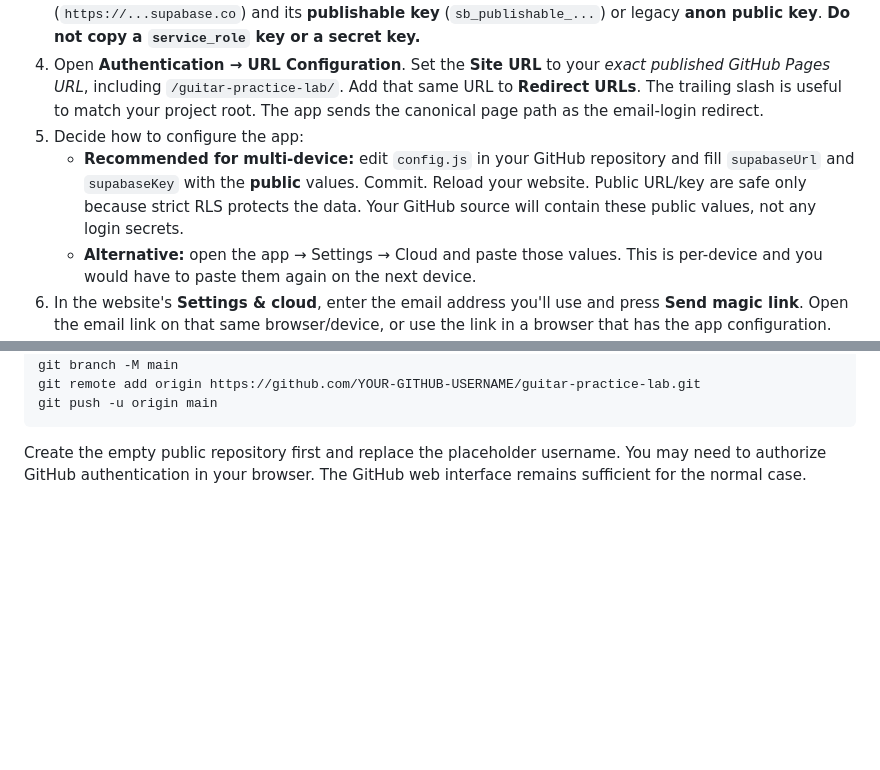
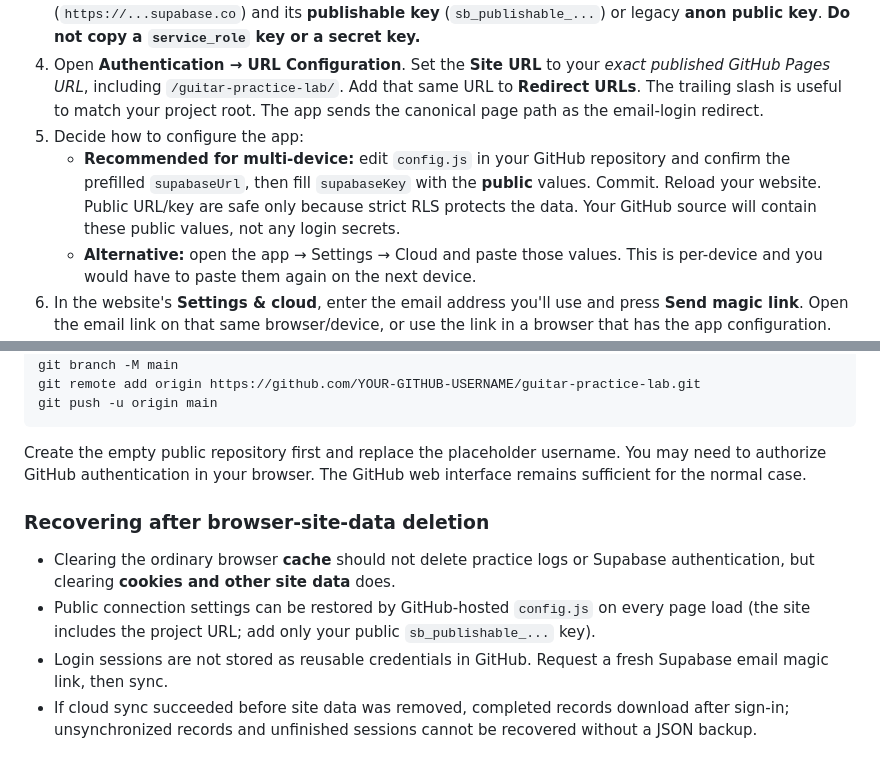
Before and after one commit to GitBarton/guitar-practice-lab, a Markdown page: SETUP.md, 2 parts joined by grey strips. Rendered like a GitHub page; blank space fills up the shorter version.

Commit message:
Document Supabase configuration persistence and restoration

````diff
--- a/SETUP.md
+++ b/SETUP.md
@@ -30,7 +30,7 @@ Then open `http://localhost:8000/`. Opening `index.html` by double click (`file:
 3. Open **Project Settings / Connect / API** (the exact menu label can change). Copy your **Project URL** (`https://...supabase.co`) and its **publishable key** (`sb_publishable_...`) or legacy **anon public key**. **Do not copy a `service_role` key or a secret key.**
 4. Open **Authentication → URL Configuration**. Set the **Site URL** to your *exact published GitHub Pages URL*, including `/guitar-practice-lab/`. Add that same URL to **Redirect URLs**. The trailing slash is useful to match your project root. The app sends the canonical page path as the email-login redirect.
 5. Decide how to configure the app:
-   - **Recommended for multi-device:** edit `config.js` in your GitHub repository and fill `supabaseUrl` and `supabaseKey` with the **public** values. Commit. Reload your website. Public URL/key are safe only because strict RLS protects the data. Your GitHub source will contain these public values, not any login secrets.
+   - **Recommended for multi-device:** edit `config.js` in your GitHub repository and confirm the prefilled `supabaseUrl`, then fill `supabaseKey` with the **public** values. Commit. Reload your website. Public URL/key are safe only because strict RLS protects the data. Your GitHub source will contain these public values, not any login secrets.
    - **Alternative:** open the app → Settings → Cloud and paste those values. This is per-device and you would have to paste them again on the next device.
 6. In the website's **Settings & cloud**, enter the email address you'll use and press **Send magic link**. Open the email link on that same browser/device, or use the link in a browser that has the app configuration. Check spam if necessary.
 7. Confirm the Settings page shows your email and **Cloud saved**. Run a practice drill, log it, and use **Sync now**.
@@ -84,3 +84,10 @@ git push -u origin main
 ```
 
 Create the empty public repository first and replace the placeholder username. You may need to authorize GitHub authentication in your browser. The GitHub web interface remains sufficient for the normal case.
+
+### Recovering after browser-site-data deletion
+
+- Clearing the ordinary browser **cache** should not delete practice logs or Supabase authentication, but clearing **cookies and other site data** does.
+- Public connection settings can be restored by GitHub-hosted `config.js` on every page load (the site includes the project URL; add only your public `sb_publishable_...` key).
+- Login sessions are not stored as reusable credentials in GitHub. Request a fresh Supabase email magic link, then sync.
+- If cloud sync succeeded before site data was removed, completed records download after sign-in; unsynchronized records and unfinished sessions cannot be recovered without a JSON backup.
````
